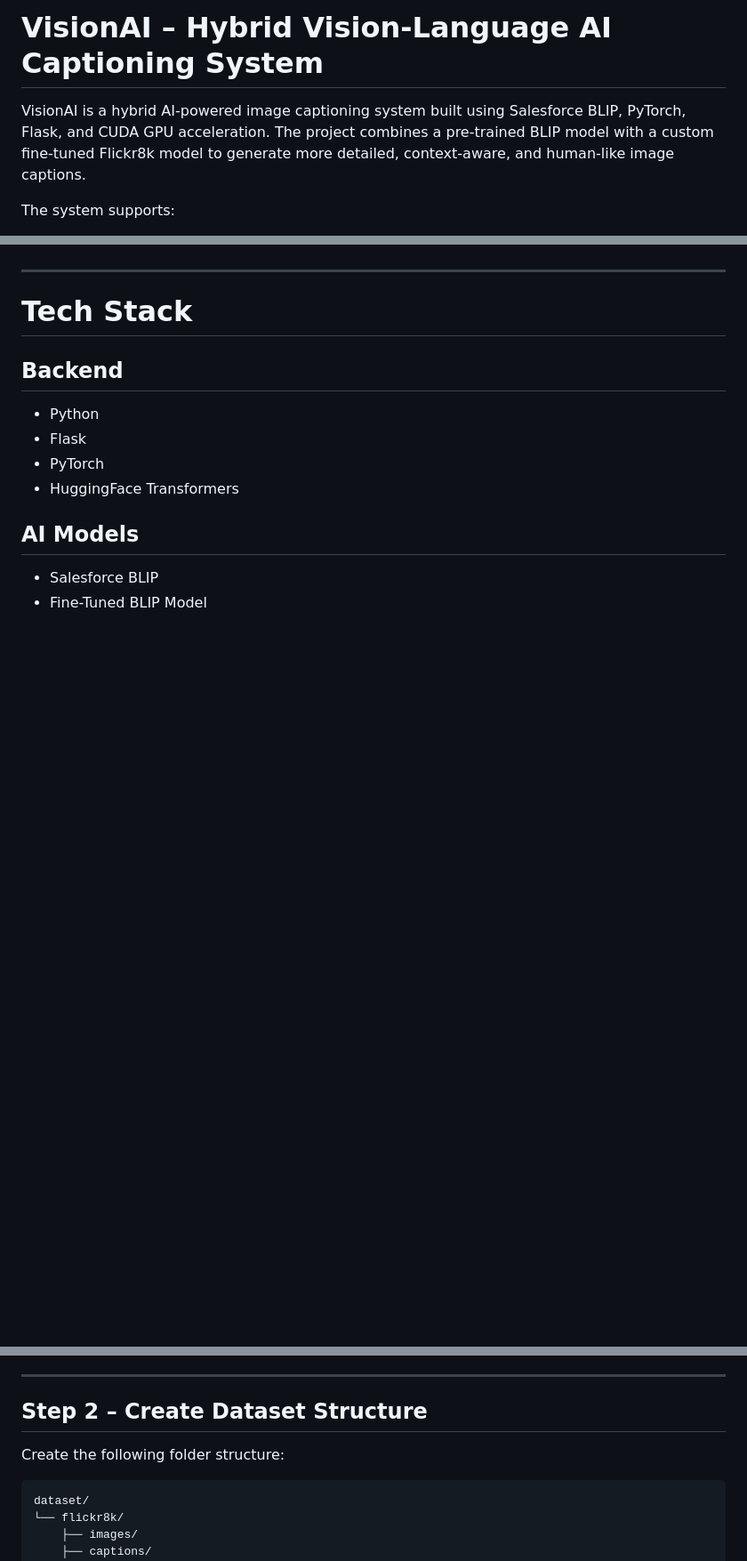
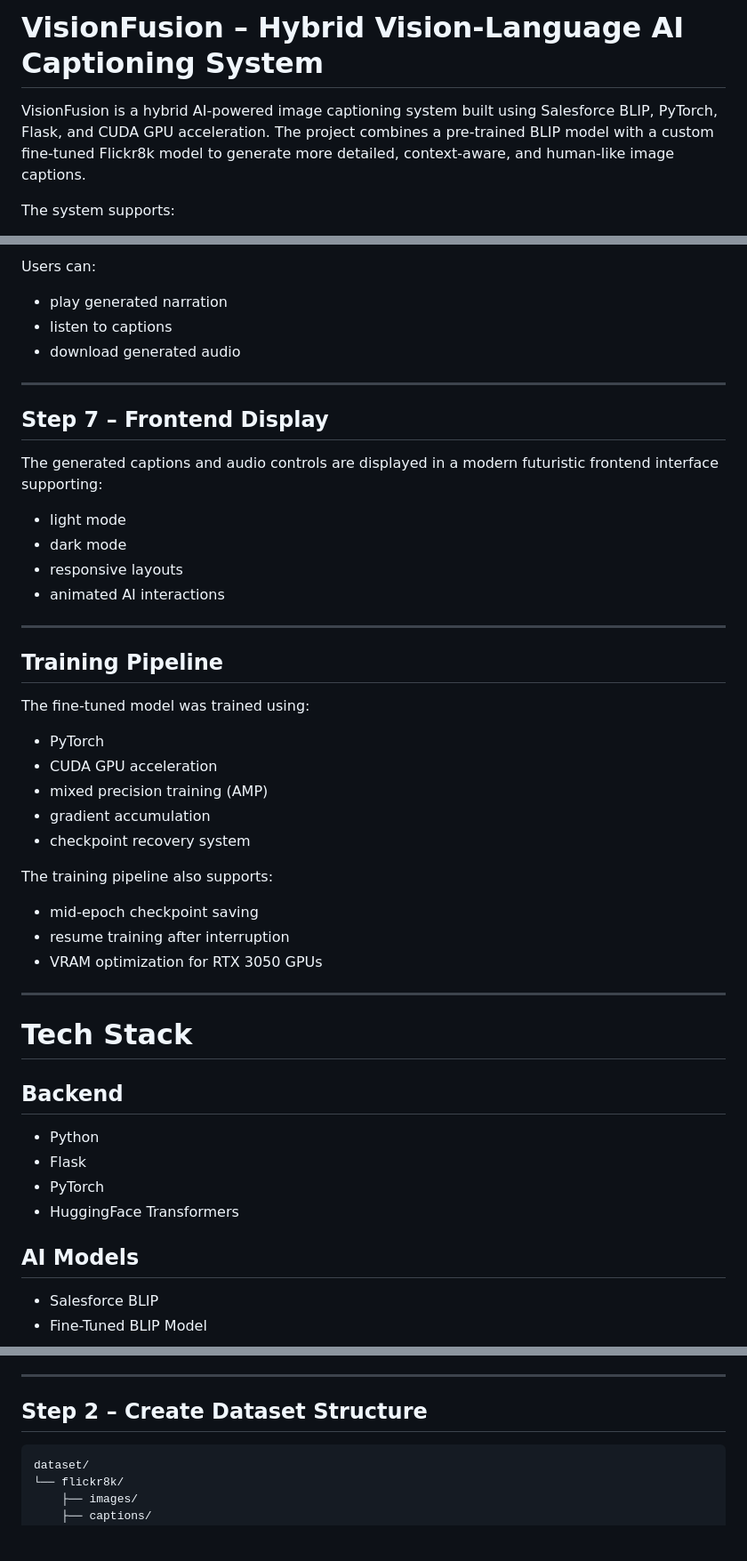
Before and after one commit to SMukul04/AI-Image-Caption-Generator, a Markdown page: README.md, 3 parts joined by grey strips. Shown at 89% size. Drawn GitHub-style; blank space fills up the shorter version.

````diff
--- a/README.md
+++ b/README.md
@@ -1,6 +1,6 @@
-# VisionAI – Hybrid Vision-Language AI Captioning System
+# VisionFusion – Hybrid Vision-Language AI Captioning System
 
-VisionAI is a hybrid AI-powered image captioning system built using Salesforce BLIP, PyTorch, Flask, and CUDA GPU acceleration. The project combines a pre-trained BLIP model with a custom fine-tuned Flickr8k model to generate more detailed, context-aware, and human-like image captions.
+VisionFusion is a hybrid AI-powered image captioning system built using Salesforce BLIP, PyTorch, Flask, and CUDA GPU acceleration. The project combines a pre-trained BLIP model with a custom fine-tuned Flickr8k model to generate more detailed, context-aware, and human-like image captions.
 
 The system supports:
 
@@ -55,3 +127,37 @@ The system supports:
+Users can:
+
+* play generated narration
+* listen to captions
+* download generated audio
+
+---
+
+## Step 7 – Frontend Display
+
+The generated captions and audio controls are displayed in a modern futuristic frontend interface supporting:
+
+* light mode
+* dark mode
+* responsive layouts
+* animated AI interactions
+
+---
+
+## Training Pipeline
+
+The fine-tuned model was trained using:
+
+* PyTorch
+* CUDA GPU acceleration
+* mixed precision training (AMP)
+* gradient accumulation
+* checkpoint recovery system
+
+The training pipeline also supports:
+
+* mid-epoch checkpoint saving
+* resume training after interruption
+* VRAM optimization for RTX 3050 GPUs
 
 ---
 
@@ -145,8 +251,6 @@ Dataset contains:
 
 ## Step 2 – Create Dataset Structure
 
-Create the following folder structure:
-
 ```bash
 dataset/
 └── flickr8k/
````
Also changed, not shown: other parts of README.md (+72 -10 lines).
